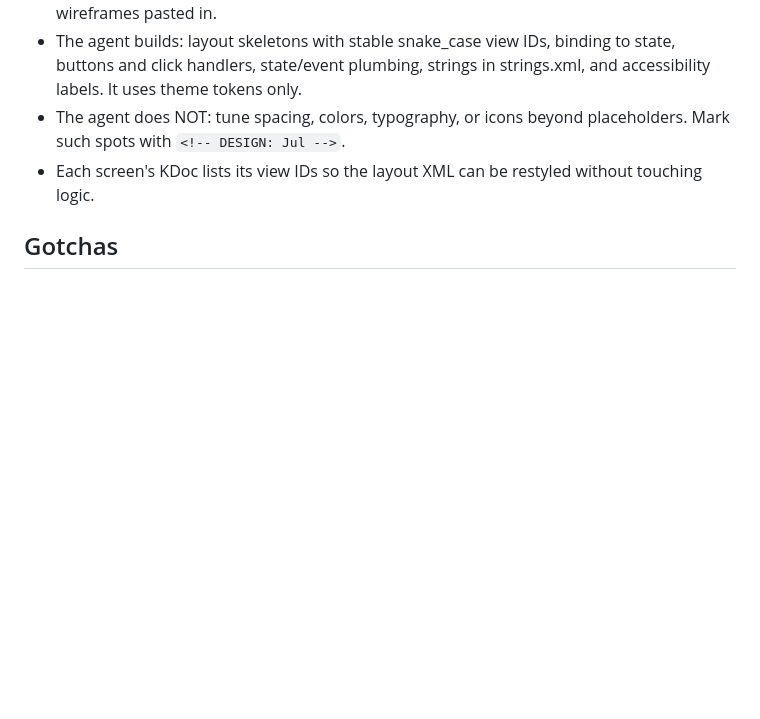
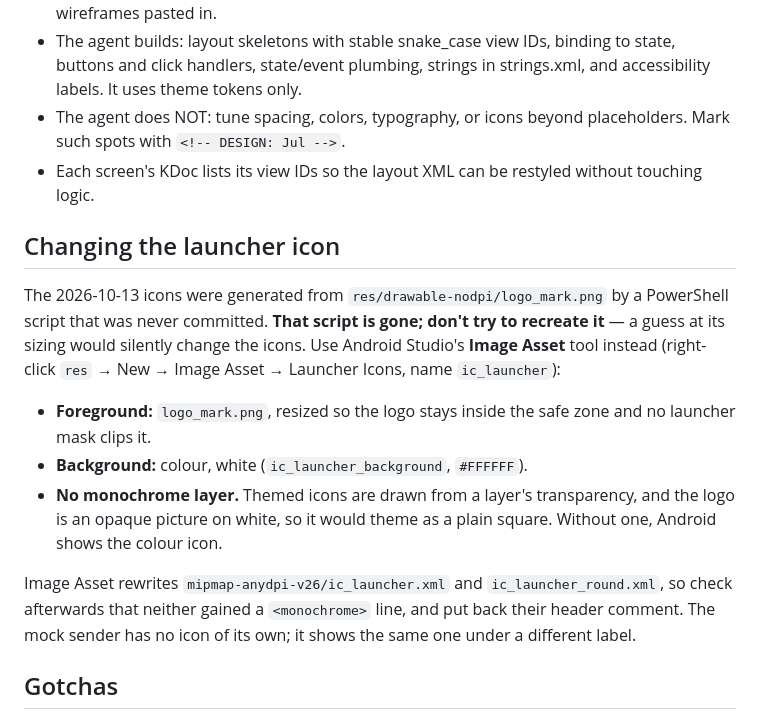
Before and after one commit to jspdavis/GuardBand, a Markdown page: CLAUDE.md, the part around the change. Rendered like a GitHub page; blank space fills up the shorter version.

Commit message:
Document how to change the launcher icon
The 2026-10-13 launcher icons came from logo_mark.png via a PowerShell
script that was never committed. CLAUDE.md now says the script is gone
and should not be recreated, and gives the replacement: Android Studio's
Image Asset tool, logo_mark.png on a white background, no monochrome
layer (with why), and what to check in mipmap-anydpi-v26 afterwards.

Documentation only.

Co-Authored-By: Claude Opus 5.5 <noreply@anthropic.com>

```diff
--- a/CLAUDE.md
+++ b/CLAUDE.md
@@ -584,6 +584,26 @@ The payload itself follows `SCHEMA.md` and satisfies the `devices` validation: a
 - The agent does NOT: tune spacing, colors, typography, or icons beyond placeholders. Mark such spots with `<!-- DESIGN: Jul -->`.
 - Each screen's KDoc lists its view IDs so the layout XML can be restyled without touching logic.
 
+## Changing the launcher icon
+
+The 2026-10-13 icons were generated from `res/drawable-nodpi/logo_mark.png` by a
+PowerShell script that was never committed. **That script is gone; don't try to
+recreate it** — a guess at its sizing would silently change the icons. Use
+Android Studio's **Image Asset** tool instead (right-click `res` → New → Image
+Asset → Launcher Icons, name `ic_launcher`):
+
+- **Foreground:** `logo_mark.png`, resized so the logo stays inside the safe
+  zone and no launcher mask clips it.
+- **Background:** colour, white (`ic_launcher_background`, `#FFFFFF`).
+- **No monochrome layer.** Themed icons are drawn from a layer's transparency,
+  and the logo is an opaque picture on white, so it would theme as a plain
+  square. Without one, Android shows the colour icon.
+
+Image Asset rewrites `mipmap-anydpi-v26/ic_launcher.xml` and
+`ic_launcher_round.xml`, so check afterwards that neither gained a
+`<monochrome>` line, and put back their header comment. The mock sender has no
+icon of its own; it shows the same one under a different label.
+
 ## Gotchas
 
 - `README.md` is UTF-16 encoded. Plain `cat`/`grep` will show it with spaces between characters, so use `iconv -f UTF-16 -t UTF-8 README.md` to read it.
```
